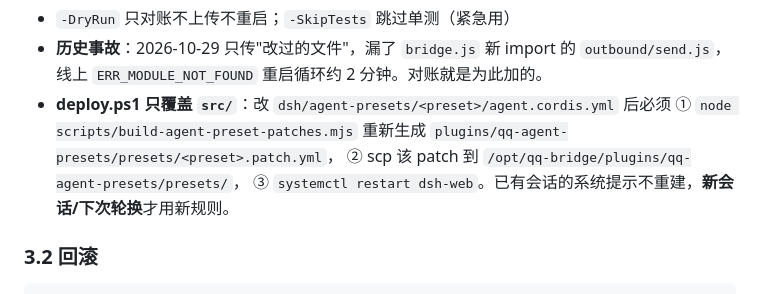
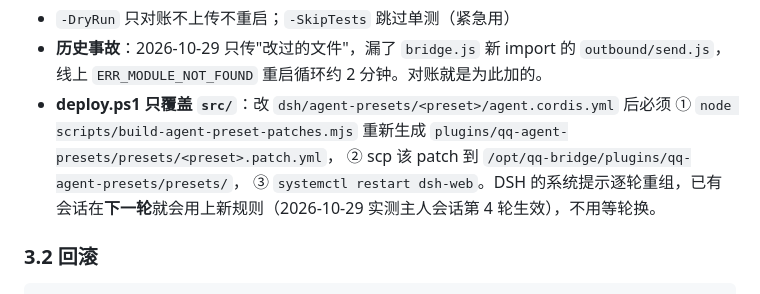
Before and after one commit to lantianbw/my_first-git, a Markdown page: docs/handover.md, the part around the change. Rendered like a GitHub page.

Commit message:
docs: 修正 preset 生效时机（逐轮重组，实测下一轮生效）

```diff
--- a/docs/handover.md
+++ b/docs/handover.md
@@ -77,7 +77,7 @@ powershell -NoProfile -ExecutionPolicy Bypass -File scripts\deploy.ps1
 - **deploy.ps1 只覆盖 `src/`**：改 `dsh/agent-presets/<preset>/agent.cordis.yml` 后必须
   ① `node scripts/build-agent-preset-patches.mjs` 重新生成 `plugins/qq-agent-presets/presets/<preset>.patch.yml`，
   ② scp 该 patch 到 `/opt/qq-bridge/plugins/qq-agent-presets/presets/`，
-  ③ `systemctl restart dsh-web`。已有会话的系统提示不重建，**新会话/下次轮换**才用新规则。
+  ③ `systemctl restart dsh-web`。DSH 的系统提示逐轮重组，已有会话在**下一轮**就会用上新规则（2026-10-29 实测主人会话第 4 轮生效），不用等轮换。
 
 ### 3.2 回滚
 
```
